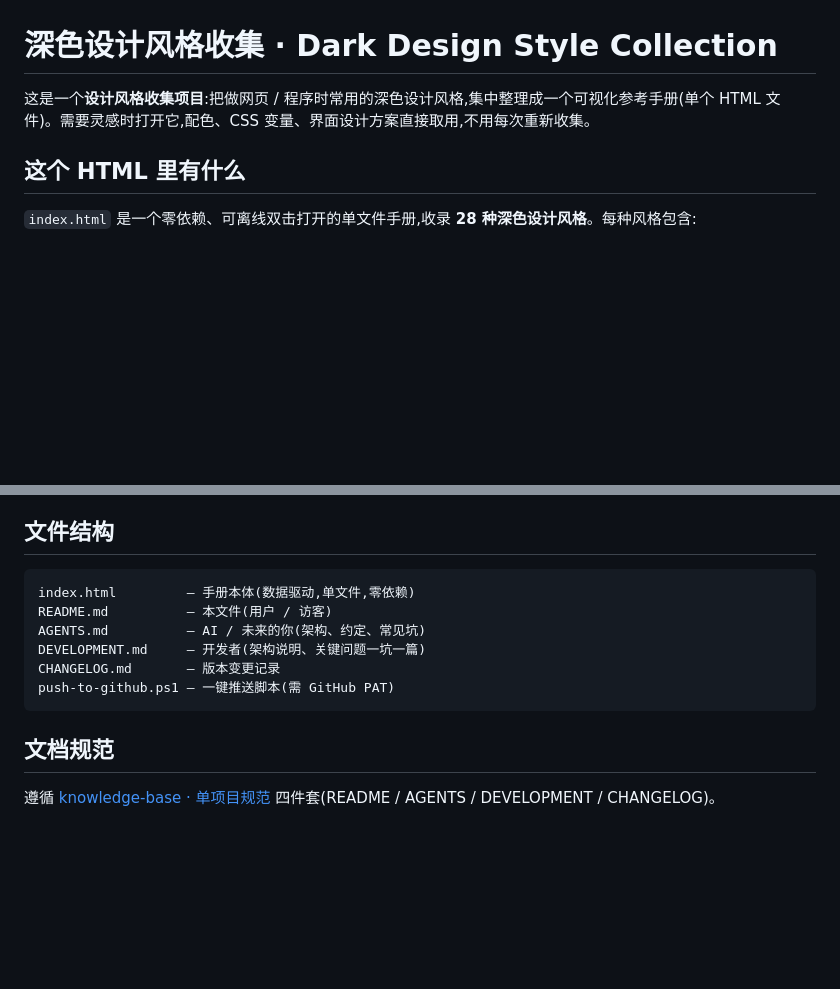
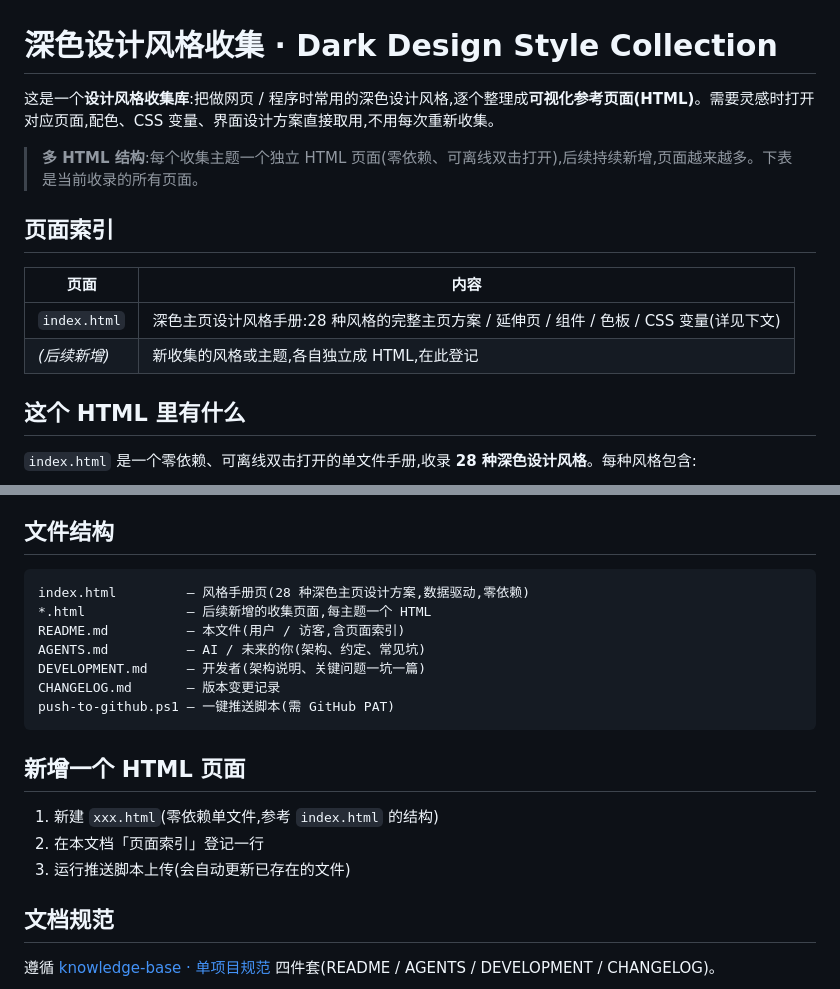
Before and after one commit to Simiely/dark-design-style-guide, a Markdown page: README.md, 2 parts joined by grey strips. GitHub-like rendering; blank space fills up the shorter version.

Commit message:
docs: README as multi-HTML collection with page index

````diff
--- a/README.md
+++ b/README.md
@@ -1,6 +1,15 @@
 # 深色设计风格收集 · Dark Design Style Collection
 
-这是一个**设计风格收集项目**:把做网页 / 程序时常用的深色设计风格,集中整理成一个可视化参考手册(单个 HTML 文件)。需要灵感时打开它,配色、CSS 变量、界面设计方案直接取用,不用每次重新收集。
+这是一个**设计风格收集库**:把做网页 / 程序时常用的深色设计风格,逐个整理成**可视化参考页面(HTML)**。需要灵感时打开对应页面,配色、CSS 变量、界面设计方案直接取用,不用每次重新收集。
+
+> **多 HTML 结构**:每个收集主题一个独立 HTML 页面(零依赖、可离线双击打开),后续持续新增,页面越来越多。下表是当前收录的所有页面。
+
+## 页面索引
+
+| 页面 | 内容 |
+|---|---|
+| `index.html` | 深色主页设计风格手册:28 种风格的完整主页方案 / 延伸页 / 组件 / 色板 / CSS 变量(详见下文) |
+| *(后续新增)* | 新收集的风格或主题,各自独立成 HTML,在此登记 |
 
 ## 这个 HTML 里有什么
 
@@ -54,14 +63,21 @@
 ## 文件结构
 
 ```
-index.html         — 手册本体(数据驱动,单文件,零依赖)
-README.md          — 本文件(用户 / 访客)
+index.html         — 风格手册页(28 种深色主页设计方案,数据驱动,零依赖)
+*.html             — 后续新增的收集页面,每主题一个 HTML
+README.md          — 本文件(用户 / 访客,含页面索引)
 AGENTS.md          — AI / 未来的你(架构、约定、常见坑)
 DEVELOPMENT.md     — 开发者(架构说明、关键问题一坑一篇)
 CHANGELOG.md       — 版本变更记录
 push-to-github.ps1 — 一键推送脚本(需 GitHub PAT)
 ```
 
+## 新增一个 HTML 页面
+
+1. 新建 `xxx.html`(零依赖单文件,参考 `index.html` 的结构)
+2. 在本文档「页面索引」登记一行
+3. 运行推送脚本上传(会自动更新已存在的文件)
+
 ## 文档规范
 
 遵循 [knowledge-base · 单项目规范](https://github.com/Simiely/knowledge-base) 四件套(README / AGENTS / DEVELOPMENT / CHANGELOG)。
````
